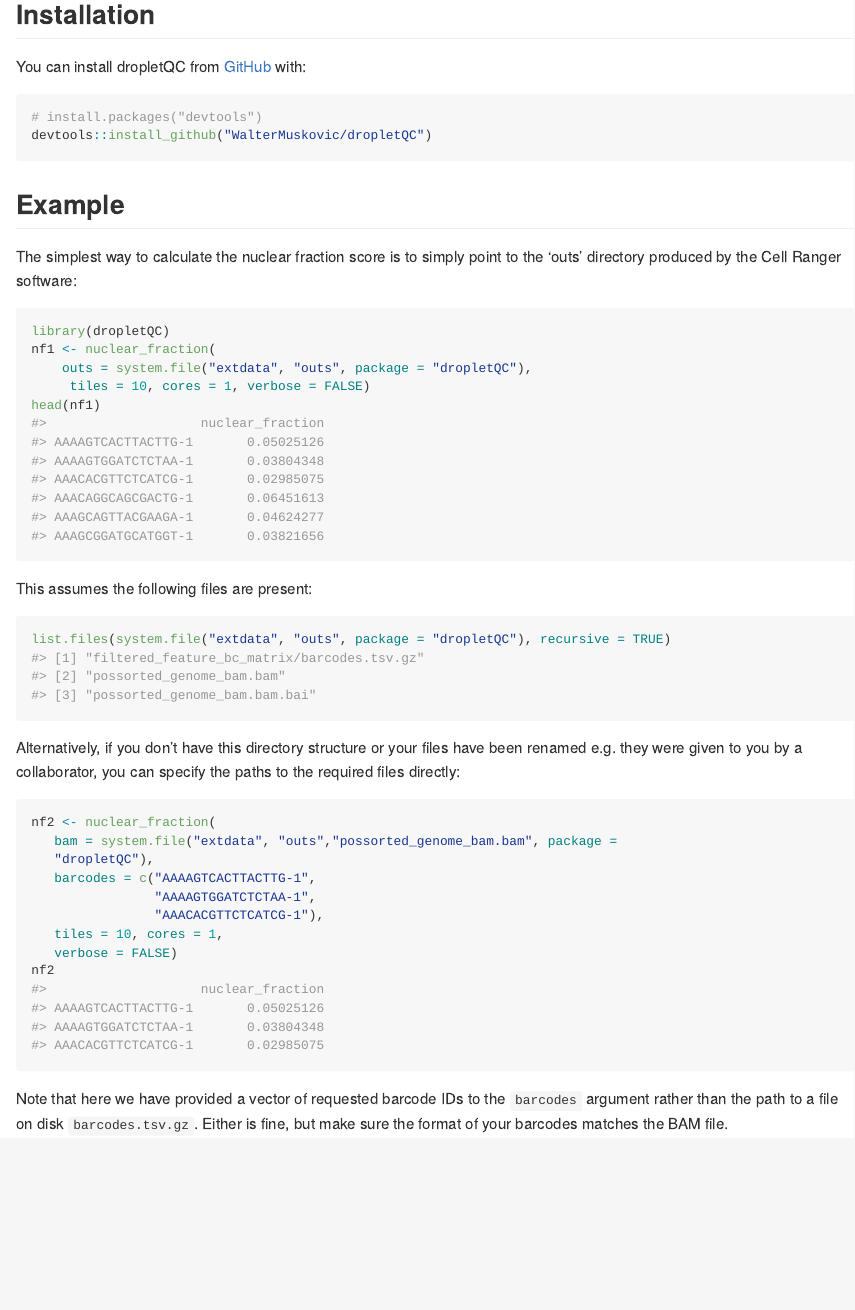
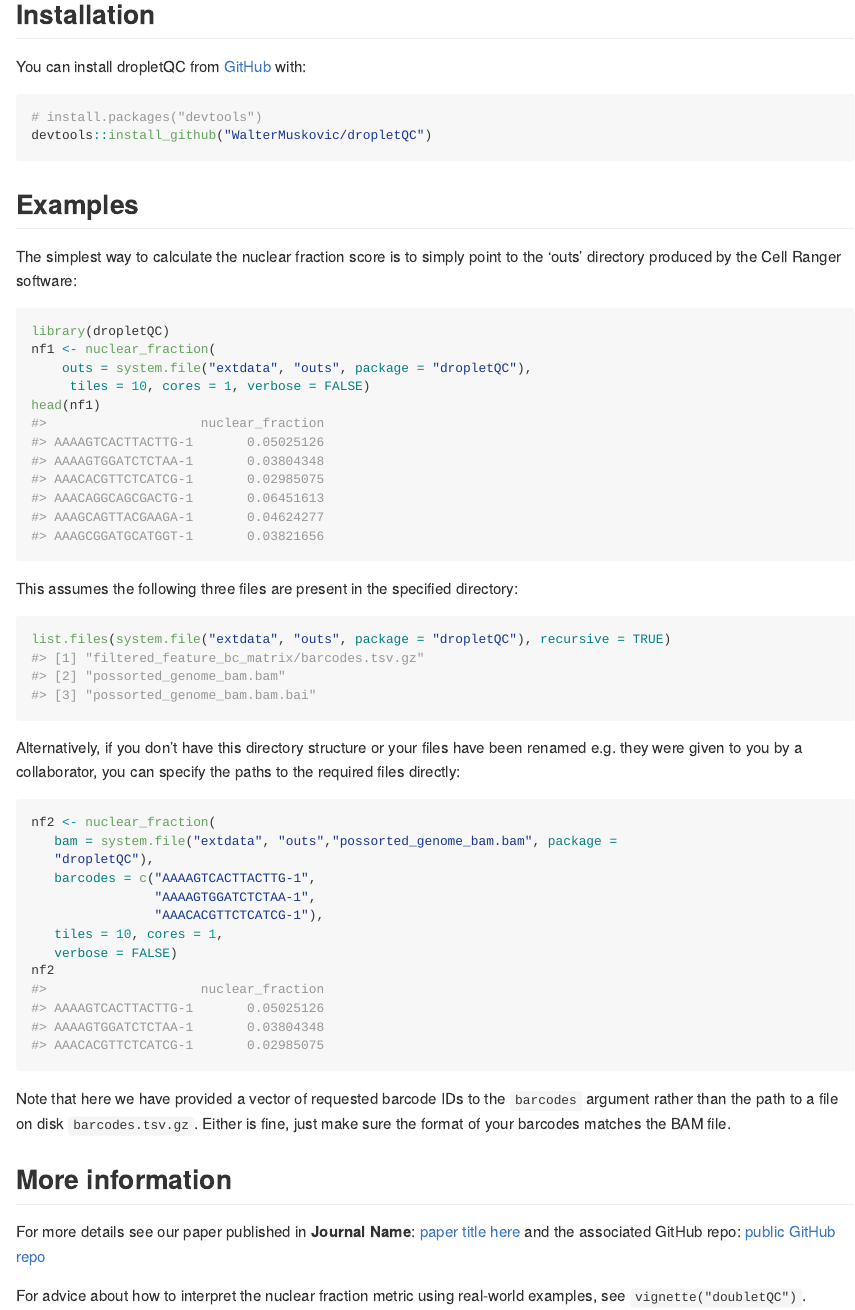
Before and after one commit to powellgenomicslab/DropletQC, an R Markdown document (README.Rmd): the page in a window 1100 px wide, from 550 px down. The pictures show the output file README.md that the author committed with the source, drawn offline in the style of GitHub.

Commit message:
added links to be updated later to README

````diff
--- a/README.Rmd
+++ b/README.Rmd
@@ -39,7 +39,7 @@ You can install dropletQC from [GitHub](https://github.com/) with:
 devtools::install_github("WalterMuskovic/dropletQC")
 ```
 
-## Example
+## Examples
 
 The simplest way to calculate the nuclear fraction score is to simply point to the 'outs' directory produced by the Cell Ranger software:
 
@@ -51,7 +51,7 @@ nf1 <- nuclear_fraction(
 head(nf1)
 ```
 
-This assumes the following files are present:
+This assumes the following three files are present in the specified directory:
 
 ```{r dirStructure}
 list.files(system.file("extdata", "outs", package = "dropletQC"), recursive = TRUE)
@@ -71,4 +71,13 @@ nf2 <- nuclear_fraction(
 nf2
 ```
 
-Note that here we have provided a vector of requested barcode IDs to the `barcodes` argument rather than the path to a file on disk `barcodes.tsv.gz`. Either is fine, but make sure the format of your barcodes matches the BAM file.
+Note that here we have provided a vector of requested barcode IDs to the `barcodes` argument rather than the path to a file on disk `barcodes.tsv.gz`. Either is fine, just make sure the format of your barcodes matches the BAM file.
+
+## More information
+
+For more details see our paper published in **Journal Name**:
+[paper title here](https://www.google.com)
+and the associated GitHub repo:
+[public GitHub repo](https://www.google.com)
+
+For advice about how to interpret the nuclear fraction metric using real-world examples, see `vignette("doubletQC")`.
````
Also changed, not shown: README.md.
